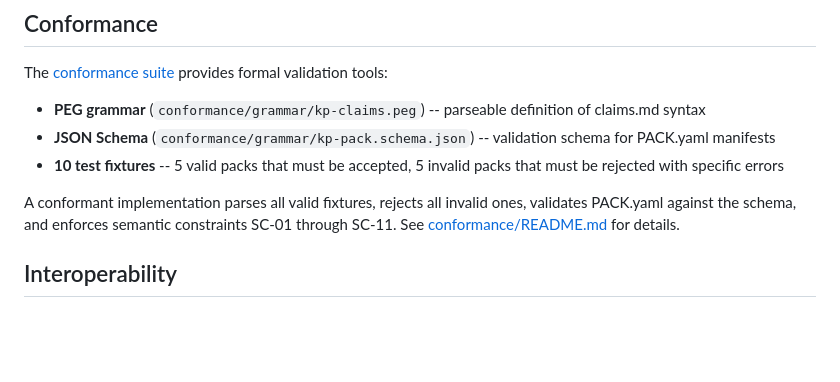
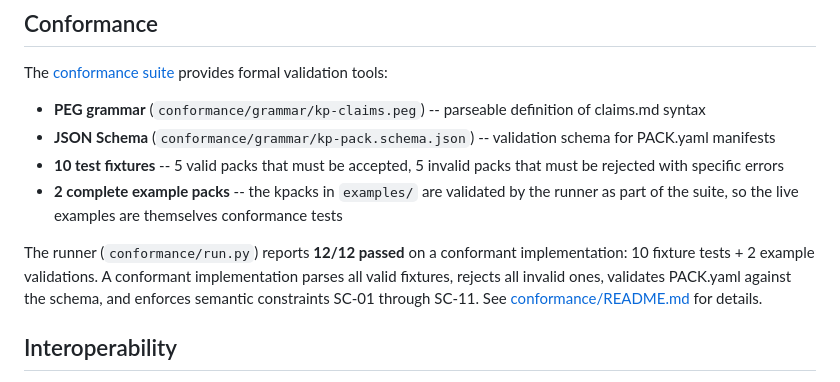
Before and after one commit to tymofiy/kp, a Markdown page: README.md, the part around the change. Drawn GitHub-style; blank space fills up the shorter version.

Commit message:
docs: expand Conformance section to reflect full 12-test suite (#3)
The runner validates 12 tests total: 10 fixtures (5 valid + 5 invalid)
plus 2 example kpack validations. The README previously mentioned only
the 10 fixtures. Add a bullet for the 2 example packs and state the
12/12 result explicitly, matching conformance/README.md which already
documents the full count.

Co-authored-by: Claude <noreply@anthropic.com>

```diff
--- a/README.md
+++ b/README.md
@@ -112,10 +112,15 @@ The [conformance suite](conformance/) provides formal validation tools:
   schema for PACK.yaml manifests
 - **10 test fixtures** -- 5 valid packs that must be accepted, 5 invalid packs
   that must be rejected with specific errors
+- **2 complete example packs** -- the kpacks in `examples/` are validated by
+  the runner as part of the suite, so the live examples are themselves
+  conformance tests
 
-A conformant implementation parses all valid fixtures, rejects all invalid ones,
-validates PACK.yaml against the schema, and enforces semantic constraints SC-01
-through SC-11. See [conformance/README.md](conformance/README.md) for details.
+The runner (`conformance/run.py`) reports **12/12 passed** on a conformant
+implementation: 10 fixture tests + 2 example validations. A conformant
+implementation parses all valid fixtures, rejects all invalid ones, validates
+PACK.yaml against the schema, and enforces semantic constraints SC-01 through
+SC-11. See [conformance/README.md](conformance/README.md) for details.
 
 ## Interoperability
 
```
